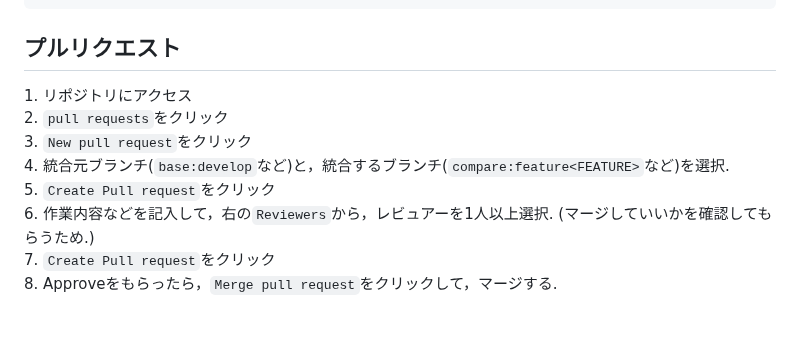
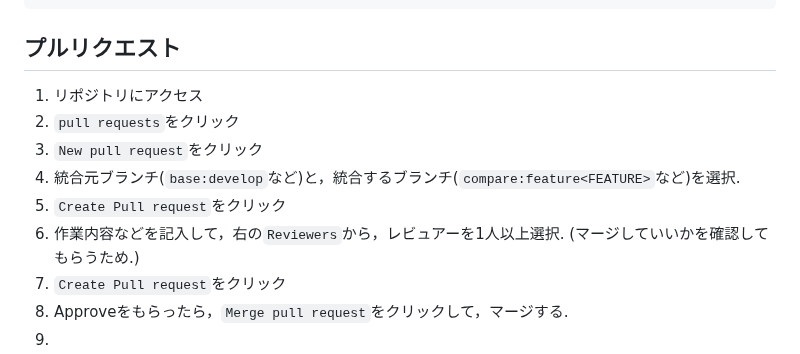
Before and after one commit to N-Ruma/StampCollection, a Markdown page: README.md, the part around the change. Drawn GitHub-style.

````diff
--- a/README.md
+++ b/README.md
@@ -85,11 +85,12 @@ $ git push -u origin feature/<FEATURE>
 ```
 
 ## プルリクエスト
-1\. リポジトリにアクセス <br>
-2\. `pull requests`をクリック <br>
-3\. `New pull request`をクリック <br>
-4\. 統合元ブランチ(`base:develop`など)と，統合するブランチ(`compare:feature<FEATURE>`など)を選択. <br>
-5\. `Create Pull request`をクリック <br>
-6\. 作業内容などを記入して，右の`Reviewers`から，レビュアーを1人以上選択. (マージしていいかを確認してもらうため.) <br>
-7\. `Create Pull request`をクリック <br>
-8\. Approveをもらったら，`Merge pull request`をクリックして，マージする. <br>
+1. リポジトリにアクセス
+1. `pull requests`をクリック
+1. `New pull request`をクリック
+1. 統合元ブランチ(`base:develop`など)と，統合するブランチ(`compare:feature<FEATURE>`など)を選択.
+1. `Create Pull request`をクリック
+1. 作業内容などを記入して，右の`Reviewers`から，レビュアーを1人以上選択. (マージしていいかを確認してもらうため.)
+1. `Create Pull request`をクリック
+1. Approveをもらったら，`Merge pull request`をクリックして，マージする.
+2.
````
